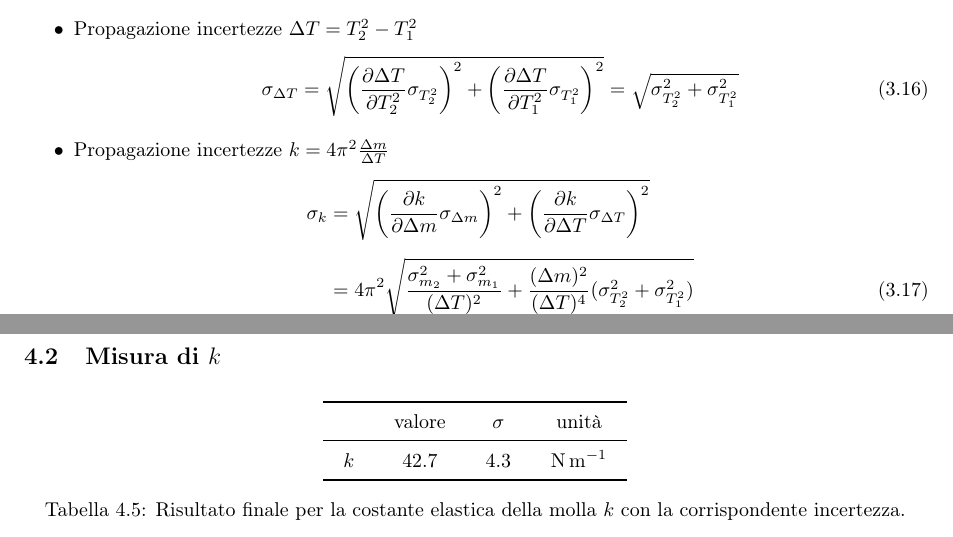
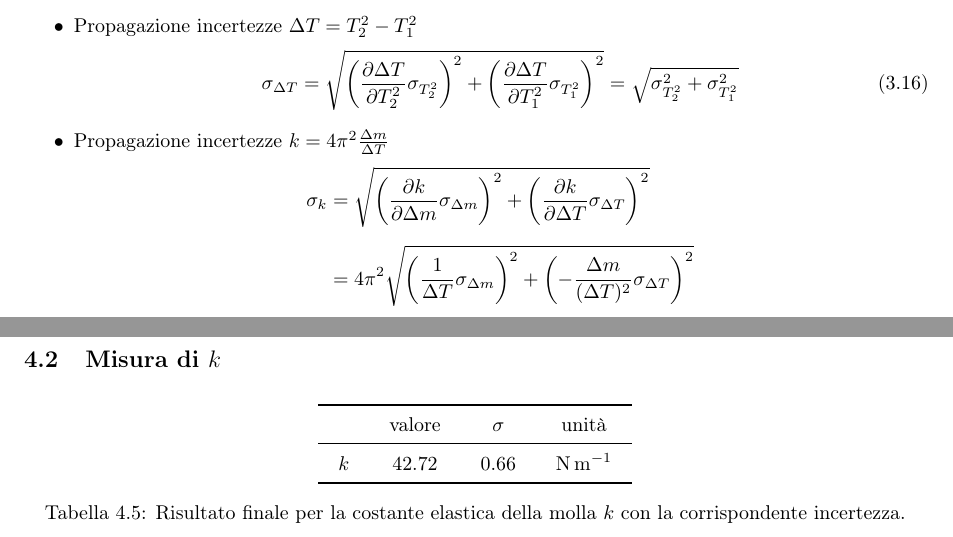
Before and after one commit to giuuliorusso/labcalc, a LaTeX document (LabMecc/PPI1-Molla/PPI1-Molla.tex): two parts of pages 5 and 9 of 11, joined at a grey line, cut so that both start at the same text. Compiled offline with pdfLaTeX.

Commit message:
Update PPI1-Molla

```diff
--- a/LabMecc/PPI1-Molla/PPI1-Molla.tex
+++ b/LabMecc/PPI1-Molla/PPI1-Molla.tex
@@ -261,8 +261,8 @@ La \textit{deviazione standard della media} di $N$ misure indipendenti di una st
   \item Propagazione incertezze $k = 4 \pi^2 \frac{\Delta m}{\Delta T}$
     \begin{align}
       \sigma_k &= \sqrt{\left( \diffp{k}{\Delta m} \sigma_{\Delta m} \right)^2 + \left( \diffp{k}{\Delta T} \sigma_{\Delta T} \right)^2} \nonumber \\
-      % &= 4 \pi^2 \sqrt{\left( \frac{1}{\Delta T} \sigma_{\Delta m} \right)^2 + \left( -\frac{\Delta m}{(\Delta T)^2} \sigma_{\Delta T} \right)^2} \nonumber \\
-      &= 4 \pi^2 \sqrt{\frac{\sigma_{m_2}^2 + \sigma_{m_1}^2}{(\Delta T)^2} + \frac{(\Delta m)^2}{(\Delta T)^4} (\sigma_{T^2_2}^2 + \sigma_{T^2_1}^2)}
+      &= 4 \pi^2 \sqrt{\left( \frac{1}{\Delta T} \sigma_{\Delta m} \right)^2 + \left( -\frac{\Delta m}{(\Delta T)^2} \sigma_{\Delta T} \right)^2} \nonumber \\
+      % &= 4 \pi^2 \sqrt{\frac{\sigma_{m_2}^2 + \sigma_{m_1}^2}{(\Delta T)^2} + \frac{(\Delta m)^2}{(\Delta T)^4} (\sigma_{T^2_2}^2 + \sigma_{T^2_1}^2)}
     \end{align}
 \end{itemize}
 
@@ -457,7 +457,7 @@ Le misure sono state effettuate in quattro configurazioni diverse: 4 dischi, 6 d
     \toprule
     & valore & $\sigma$ & unità \\
     \midrule
-    $k$ & 42.7 & 4.3 & \si{\newton\per\metre} \\
+    $k$ & 42.72 & 0.66 & \si{\newton\per\metre} \\
     \bottomrule
   \end{tabular}
   \caption{Risultato finale per la costante elastica della molla $k$ con la corrispondente incertezza.}
```
Also changed, not shown: LabMecc/PPI1-Molla/PPI1-Molla.pdf, 1 other file.
